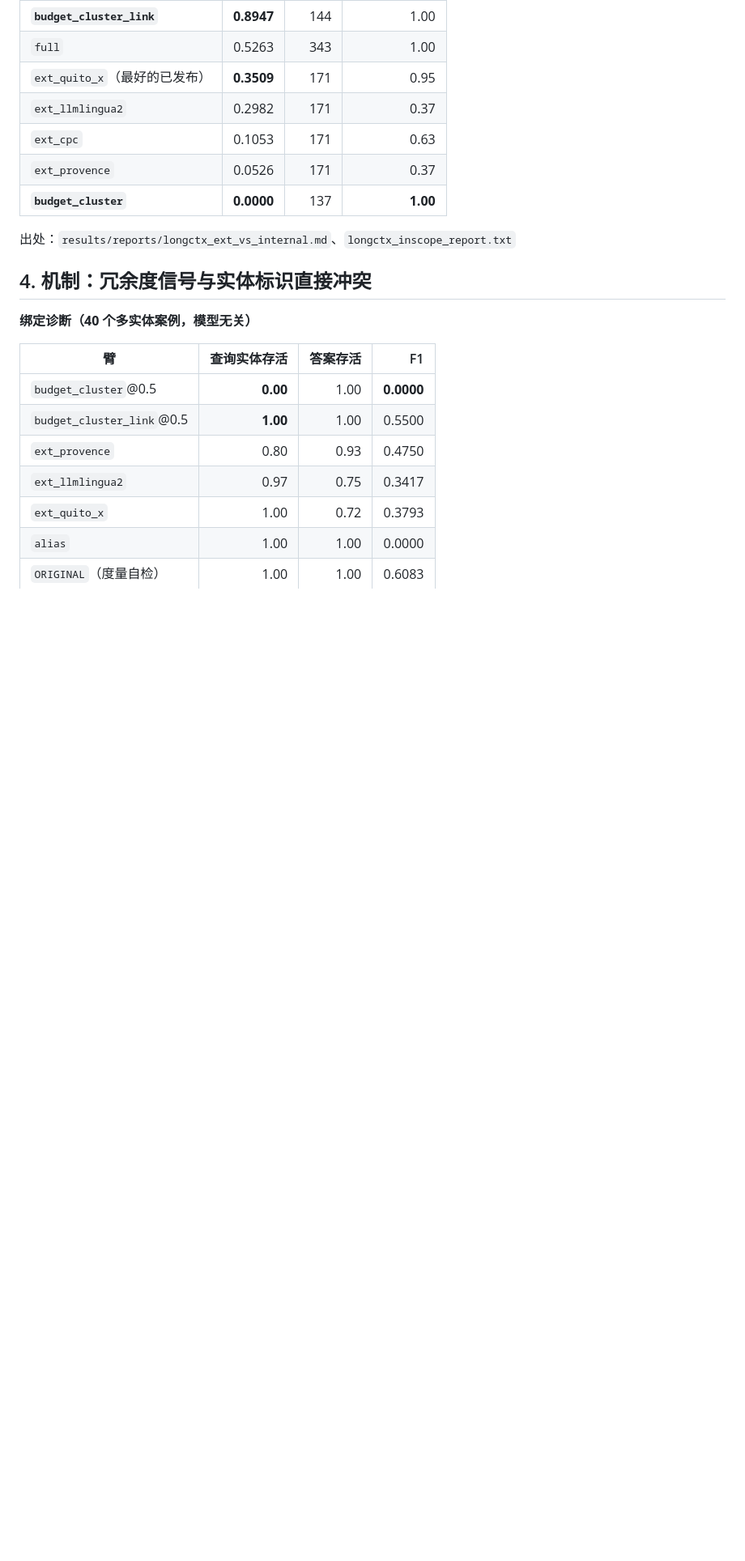
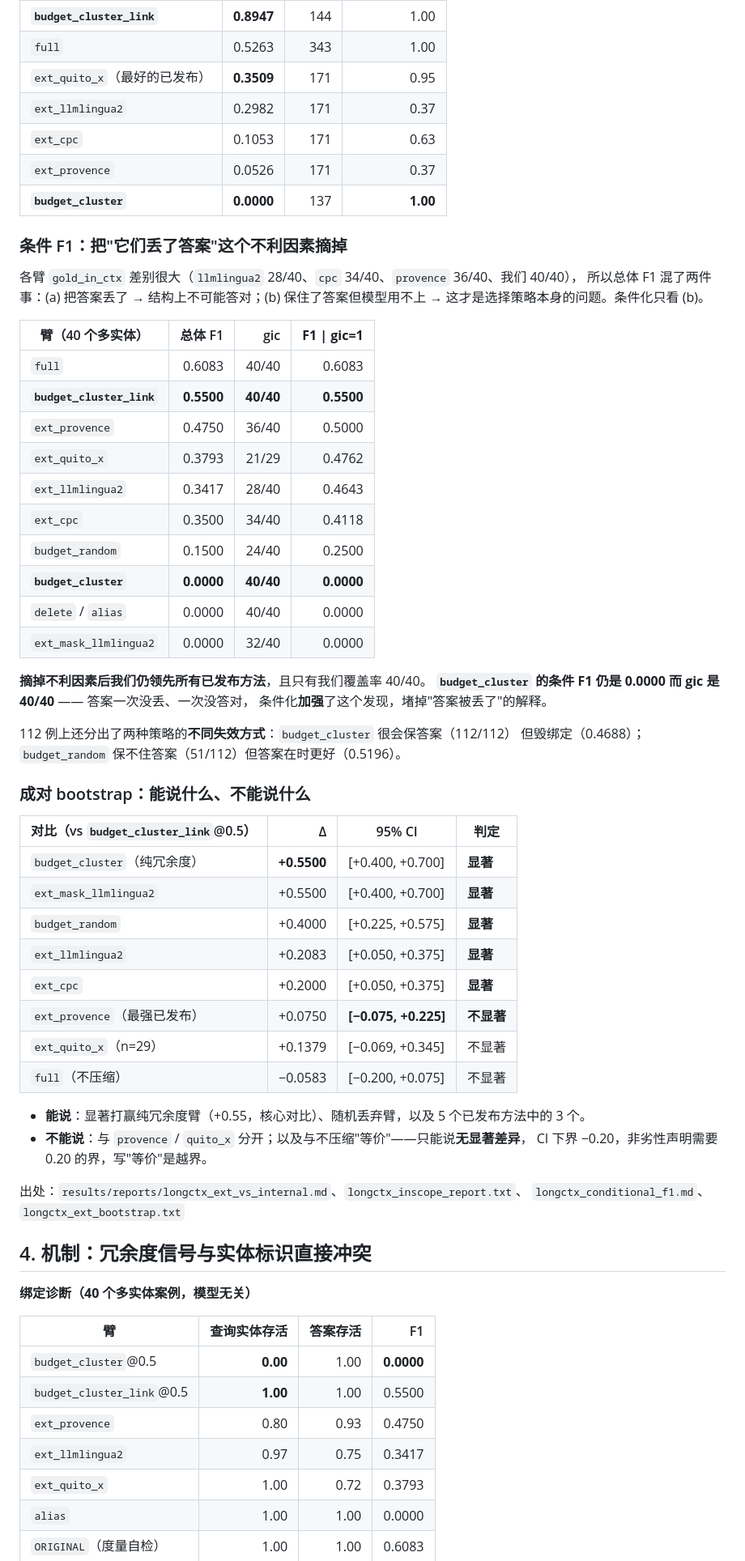
Before and after one commit to firesaku/PrivTrim-IoT, a Markdown page: docs/17_证据汇总.md, the part around the change. Shown at 81% size. GitHub-like rendering; blank space fills up the shorter version.

Commit message:
docs(longctx): fold conditional F1 and the paired bootstrap into the evidence summary
docs/17 is meant to be the single place to see every verified number, so the two
analyses added this session go in rather than living only in their own reports:
the F1|gold_in_ctx table (our lead survives removing the baselines' handicap, and
budget_cluster stays at 0.0000 with 40/40 coverage) and the paired bootstrap
table with an explicit 'what can and cannot be said' paragraph - significant
against the redundancy-only arm, the random arm and three published methods; not
separable from provence or quito_x at n=40; and 'not significantly different'
from the uncompressed context rather than 'equivalent', since the CI lower bound
is -0.20.

```diff
--- a/docs/17_证据汇总.md
+++ b/docs/17_证据汇总.md
@@ -62,7 +62,51 @@ Mistral 上该臂（0.7075）**反超**未压缩参照（0.6931）；Qwen 上打
 | `ext_provence` | 0.0526 | 171 | 0.37 |
 | **`budget_cluster`** | **0.0000** | 137 | **1.00** |
 
-出处：`results/reports/longctx_ext_vs_internal.md`、`longctx_inscope_report.txt`
+### 条件 F1：把"它们丢了答案"这个不利因素摘掉
+
+各臂 `gold_in_ctx` 差别很大（`llmlingua2` 28/40、`cpc` 34/40、`provence` 36/40、我们 40/40），
+所以总体 F1 混了两件事：(a) 把答案丢了 → 结构上不可能答对；(b) 保住了答案但模型用不上
+→ 这才是选择策略本身的问题。条件化只看 (b)。
+
+| 臂（40 个多实体） | 总体 F1 | gic | **F1 \| gic=1** |
+|---|---:|---:|---:|
+| `full` | 0.6083 | 40/40 | 0.6083 |
+| **`budget_cluster_link`** | **0.5500** | **40/40** | **0.5500** |
+| `ext_provence` | 0.4750 | 36/40 | 0.5000 |
+| `ext_quito_x` | 0.3793 | 21/29 | 0.4762 |
+| `ext_llmlingua2` | 0.3417 | 28/40 | 0.4643 |
+| `ext_cpc` | 0.3500 | 34/40 | 0.4118 |
+| `budget_random` | 0.1500 | 24/40 | 0.2500 |
+| **`budget_cluster`** | **0.0000** | **40/40** | **0.0000** |
+| `delete` / `alias` | 0.0000 | 40/40 | 0.0000 |
+| `ext_mask_llmlingua2` | 0.0000 | 32/40 | 0.0000 |
+
+**摘掉不利因素后我们仍领先所有已发布方法**，且只有我们覆盖率 40/40。
+**`budget_cluster` 的条件 F1 仍是 0.0000 而 gic 是 40/40** —— 答案一次没丢、一次没答对，
+条件化**加强**了这个发现，堵掉"答案被丢了"的解释。
+
+112 例上还分出了两种策略的**不同失效方式**：`budget_cluster` 很会保答案（112/112）
+但毁绑定（0.4688）；`budget_random` 保不住答案（51/112）但答案在时更好（0.5196）。
+
+### 成对 bootstrap：能说什么、不能说什么
+
+| 对比（vs `budget_cluster_link`@0.5） | Δ | 95% CI | 判定 |
+|---|---:|---|---|
+| `budget_cluster`（纯冗余度） | **+0.5500** | [+0.400, +0.700] | **显著** |
+| `ext_mask_llmlingua2` | +0.5500 | [+0.400, +0.700] | **显著** |
+| `budget_random` | +0.4000 | [+0.225, +0.575] | **显著** |
+| `ext_llmlingua2` | +0.2083 | [+0.050, +0.375] | **显著** |
+| `ext_cpc` | +0.2000 | [+0.050, +0.375] | **显著** |
+| `ext_provence`（最强已发布） | +0.0750 | **[−0.075, +0.225]** | **不显著** |
+| `ext_quito_x`（n=29） | +0.1379 | [−0.069, +0.345] | 不显著 |
+| `full`（不压缩） | −0.0583 | [−0.200, +0.075] | 不显著 |
+
+- **能说**：显著打赢纯冗余度臂（+0.55，核心对比）、随机丢弃臂，以及 5 个已发布方法中的 3 个。
+- **不能说**：与 `provence` / `quito_x` 分开；以及与不压缩"等价"——只能说**无显著差异**，
+  CI 下界 −0.20，非劣性声明需要 0.20 的界，写"等价"是越界。
+
+出处：`results/reports/longctx_ext_vs_internal.md`、`longctx_inscope_report.txt`、
+`longctx_conditional_f1.md`、`longctx_ext_bootstrap.txt`
 
 ## 4. 机制：冗余度信号与实体标识直接冲突
 
```
